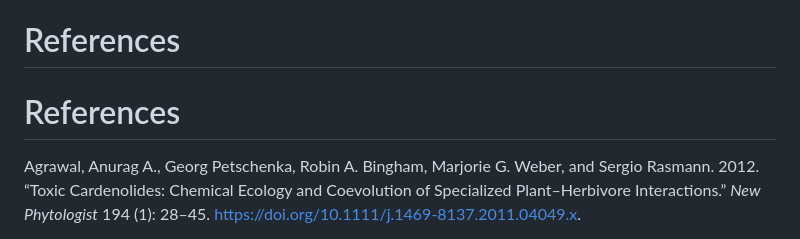
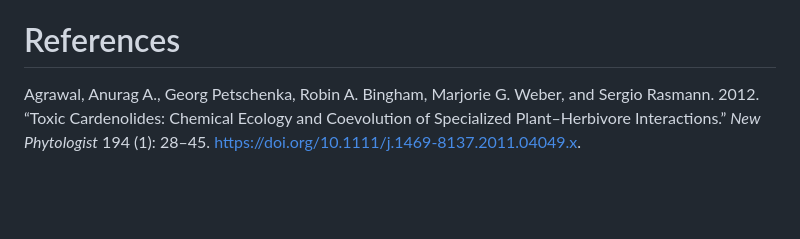
Before and after one commit to laurenoconnelllab/Poison-frog-ant-diet-and-alkaloid-defense, a Markdown page: README.md, the part around the change. Rendered like a GitHub page; blank space fills up the shorter version.

```diff
--- a/README.md
+++ b/README.md
@@ -2537,8 +2537,6 @@ Supervision: LAO. Project administration: LAO. Funding acquisition: LAO.
 
 # References
 
-# References
-
 <div id="refs" class="references csl-bib-body hanging-indent"
 entry-spacing="0">
 
```
